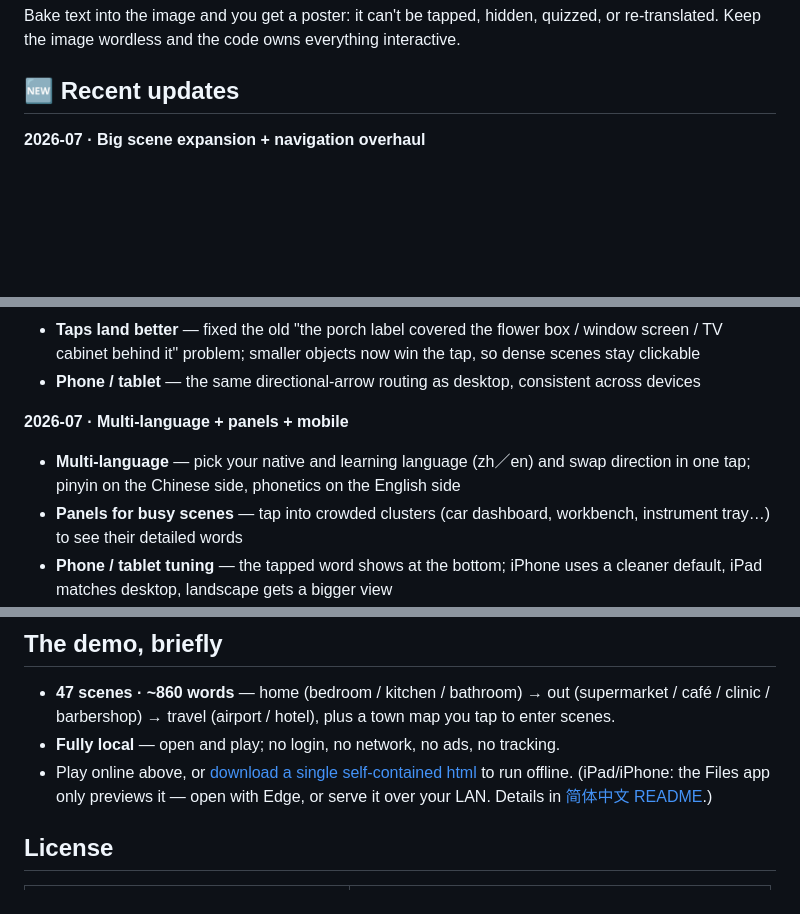
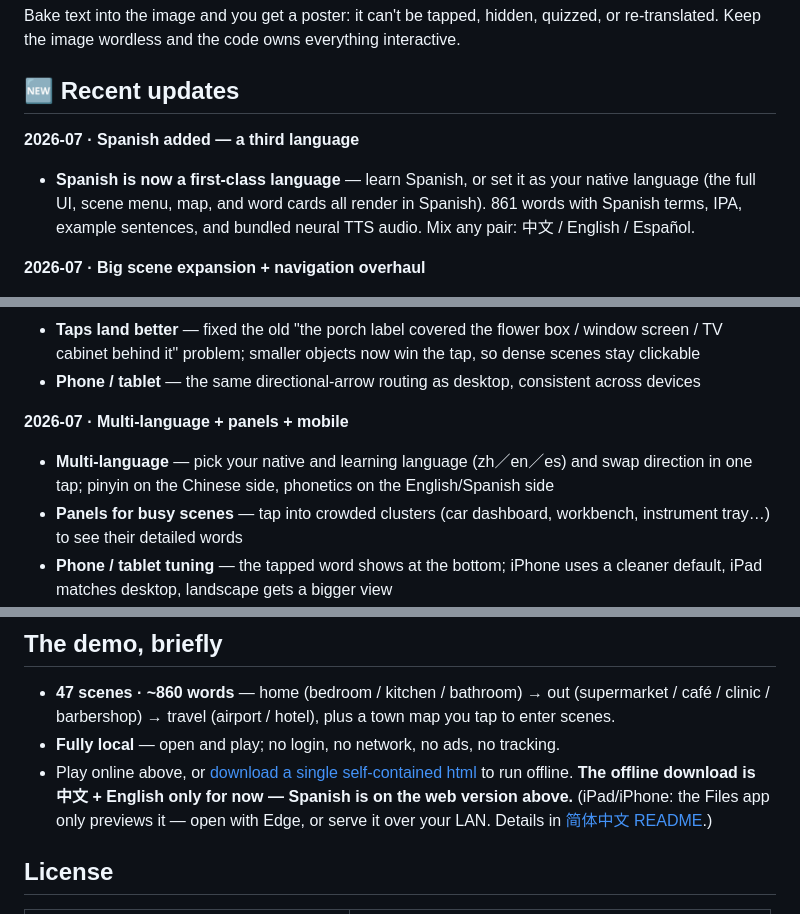
Before and after one commit to MrSenter/cijing, a Markdown page: README.md, 3 parts joined by grey strips. GitHub-like rendering; blank space fills up the shorter version.

Commit message:
README 补西语:加西语上线更新记录 + 语言中/英→中/英/西 + 注明下载版暂无西语
Co-Authored-By: Claude Opus 4.8 <noreply@anthropic.com>

```diff
--- a/README.md
+++ b/README.md
@@ -30,6 +30,9 @@ Bake text into the image and you get a poster: it can't be tapped, hidden, quizz
 
 ## 🆕 Recent updates
 
+**2026-07 · Spanish added — a third language**
+- **Spanish is now a first-class language** — learn Spanish, or set it as your native language (the full UI, scene menu, map, and word cards all render in Spanish). 861 words with Spanish terms, IPA, example sentences, and bundled neural TTS audio. Mix any pair: 中文 / English / Español.
+
 **2026-07 · Big scene expansion + navigation overhaul**
 - **16 new scenes at once** — the full airport line (terminal → check-in → security → boarding → baggage claim + gift shop), the supermarket split into 5 aisles (produce / meat / snacks / household / condiments), a mall food court, the hotel (game room / corridor / guest room), a dog park, the train station, the mall hall… scene count **27 → 47**
 - **Navigation fully reworked** — loop around the residential street (← → brings you back), one ⬇️ from any room / backyard returns to the street, the airport follows a real check-in flow; entrances that used to be "hidden" (mall / clinic / food court) now have clear markers on the map
@@ -37,7 +40,7 @@ Bake text into the image and you get a poster: it can't be tapped, hidden, quizz
 - **Phone / tablet** — the same directional-arrow routing as desktop, consistent across devices
 
 **2026-07 · Multi-language + panels + mobile**
-- **Multi-language** — pick your native and learning language (zh／en) and swap direction in one tap; pinyin on the Chinese side, phonetics on the English side
+- **Multi-language** — pick your native and learning language (zh／en／es) and swap direction in one tap; pinyin on the Chinese side, phonetics on the English/Spanish side
 - **Panels for busy scenes** — tap into crowded clusters (car dashboard, workbench, instrument tray…) to see their detailed words
 - **Phone / tablet tuning** — the tapped word shows at the bottom; iPhone uses a cleaner default, iPad matches desktop, landscape gets a bigger view
 - **Polish** — reading font size, pronunciation labels, and hotspot positions refined
@@ -91,7 +94,7 @@ A minimal one-command example (one scene image + a tiny word list → one playab
 
 - **47 scenes · ~860 words** — home (bedroom / kitchen / bathroom) → out (supermarket / café / clinic / barbershop) → travel (airport / hotel), plus a town map you tap to enter scenes.
 - **Fully local** — open and play; no login, no network, no ads, no tracking.
-- Play online above, or [download a single self-contained html](https://github.com/MrSenter/cijing/releases/latest) to run offline. (iPad/iPhone: the Files app only previews it — open with Edge, or serve it over your LAN. Details in [简体中文 README](README.zh.md).)
+- Play online above, or [download a single self-contained html](https://github.com/MrSenter/cijing/releases/latest) to run offline. **The offline download is 中文 + English only for now — Spanish is on the web version above.** (iPad/iPhone: the Files app only previews it — open with Edge, or serve it over your LAN. Details in [简体中文 README](README.zh.md).)
 
 ## License
 
```
Also changed, not shown: README.zh.md (+5 -2 lines).
